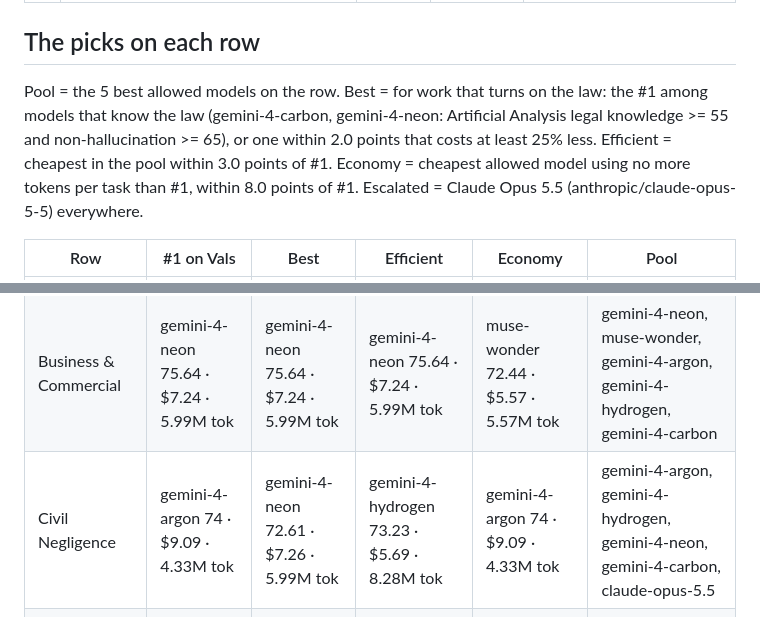
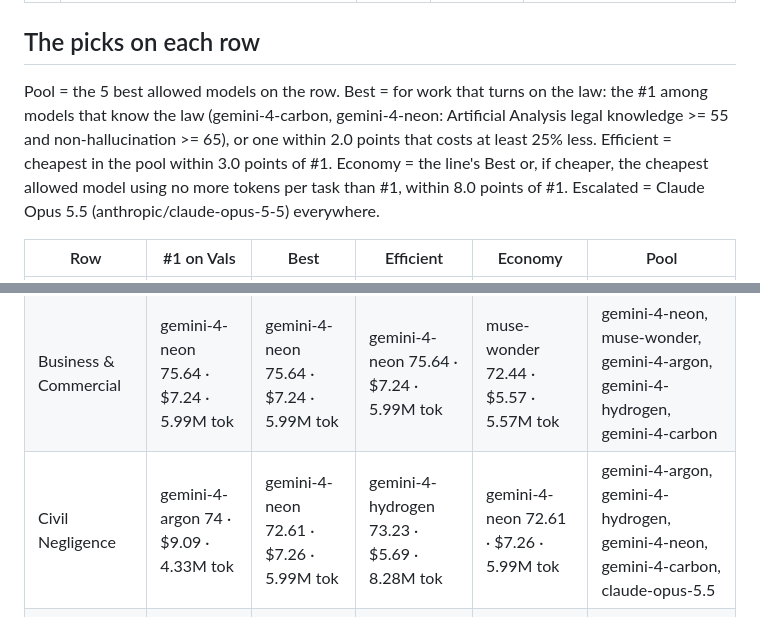
Before and after one commit to onurkafk/legal-model-router, a Markdown page: config/routing-table.md, 2 parts joined by grey strips. GitHub-like rendering.

```diff
--- a/config/routing-table.md
+++ b/config/routing-table.md
@@ -28,13 +28,13 @@ The model that reads each request. Default: `d1-ultra`. Choose another with `--c
 
 ## The picks on each row
 
-Pool = the 5 best allowed models on the row. Best = for work that turns on the law: the #1 among models that know the law (gemini-4-carbon, gemini-4-neon: Artificial Analysis legal knowledge >= 55 and non-hallucination >= 65), or one within 2.0 points that costs at least 25% less. Efficient = cheapest in the pool within 3.0 points of #1. Economy = cheapest allowed model using no more tokens per task than #1, within 8.0 points of #1. Escalated = Claude Opus 5.5 (anthropic/claude-opus-5-5) everywhere.
+Pool = the 5 best allowed models on the row. Best = for work that turns on the law: the #1 among models that know the law (gemini-4-carbon, gemini-4-neon: Artificial Analysis legal knowledge >= 55 and non-hallucination >= 65), or one within 2.0 points that costs at least 25% less. Efficient = cheapest in the pool within 3.0 points of #1. Economy = the line's Best or, if cheaper, the cheapest allowed model using no more tokens per task than #1, within 8.0 points of #1. Escalated = Claude Opus 5.5 (anthropic/claude-opus-5-5) everywhere.
 
 | Row | #1 on Vals | Best | Efficient | Economy | Pool |
 |---|---|---|---|---|---|
 | Overall (line unknown) | gemini-4-neon 78.36 · $6.1 · 5.99M tok | gemini-4-neon 78.36 · $6.1 · 5.99M tok | gemini-4-neon 78.36 · $6.1 · 5.99M tok | muse-wonder 75.26 · $4.32 · 5.57M tok | gemini-4-neon, gemini-4-argon, gemini-4-carbon, muse-wonder, gemini-4-hydrogen |
 | Business & Commercial | gemini-4-neon 75.64 · $7.24 · 5.99M tok | gemini-4-neon 75.64 · $7.24 · 5.99M tok | gemini-4-neon 75.64 · $7.24 · 5.99M tok | muse-wonder 72.44 · $5.57 · 5.57M tok | gemini-4-neon, muse-wonder, gemini-4-argon, gemini-4-hydrogen, gemini-4-carbon |
-| Civil Negligence | gemini-4-argon 74 · $9.09 · 4.33M tok | gemini-4-neon 72.61 · $7.26 · 5.99M tok | gemini-4-hydrogen 73.23 · $5.69 · 8.28M tok | gemini-4-argon 74 · $9.09 · 4.33M tok | gemini-4-argon, gemini-4-hydrogen, gemini-4-neon, gemini-4-carbon, claude-opus-5.5 |
+| Civil Negligence | gemini-4-argon 74 · $9.09 · 4.33M tok | gemini-4-neon 72.61 · $7.26 · 5.99M tok | gemini-4-hydrogen 73.23 · $5.69 · 8.28M tok | gemini-4-neon 72.61 · $7.26 · 5.99M tok | gemini-4-argon, gemini-4-hydrogen, gemini-4-neon, gemini-4-carbon, claude-opus-5.5 |
 | Other Civil | gemini-4-neon 82.01 · $6.0 · 5.99M tok | gemini-4-neon 82.01 · $6.0 · 5.99M tok | gemini-4-neon 82.01 · $6.0 · 5.99M tok | muse-wonder 77.42 · $4.95 · 5.57M tok | gemini-4-neon, gemini-4-argon, gemini-4-carbon, muse-wonder, gpt-6.2-astra |
 | Real Estate | gemini-4-carbon 97.67 · $7.12 · 5.22M tok | gemini-4-carbon 97.67 · $7.12 · 5.22M tok | gemini-4-hydrogen 96.94 · $4.24 · 8.28M tok | gpt-6.2-sol 95.92 · $2.58 · 3.11M tok | gemini-4-carbon, gemini-4-neon, muse-wonder, gemini-4-argon, gemini-4-hydrogen |
 | Labor & Employment | muse-wonder 93.07 · $7.28 · 5.57M tok | gemini-4-neon 91.57 · $5.04 · 5.99M tok | gpt-6.2-astra 90.45 · $4.96 · 3.03M tok | gpt-6.2-sol 87.45 · $1.44 · 3.11M tok | muse-wonder, gemini-4-argon, gemini-4-neon, gpt-6.2-astra, grok-4.7 |
```
Also changed, not shown: README.md (+10 -10 lines), docs/evaluation.md (+11 -11 lines), docs/assets/savings-dark.png, docs/assets/savings-light.png, 7 other files.
